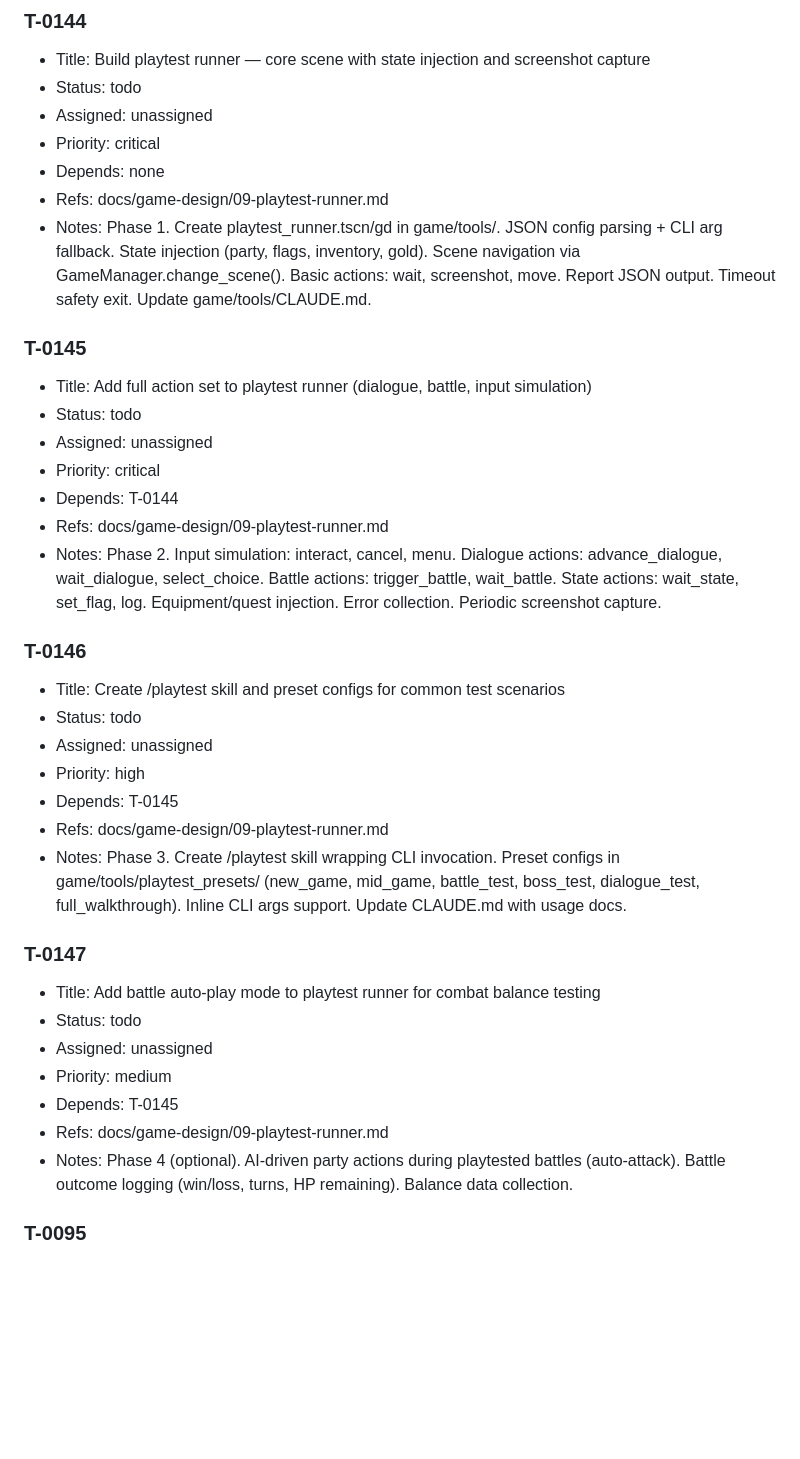
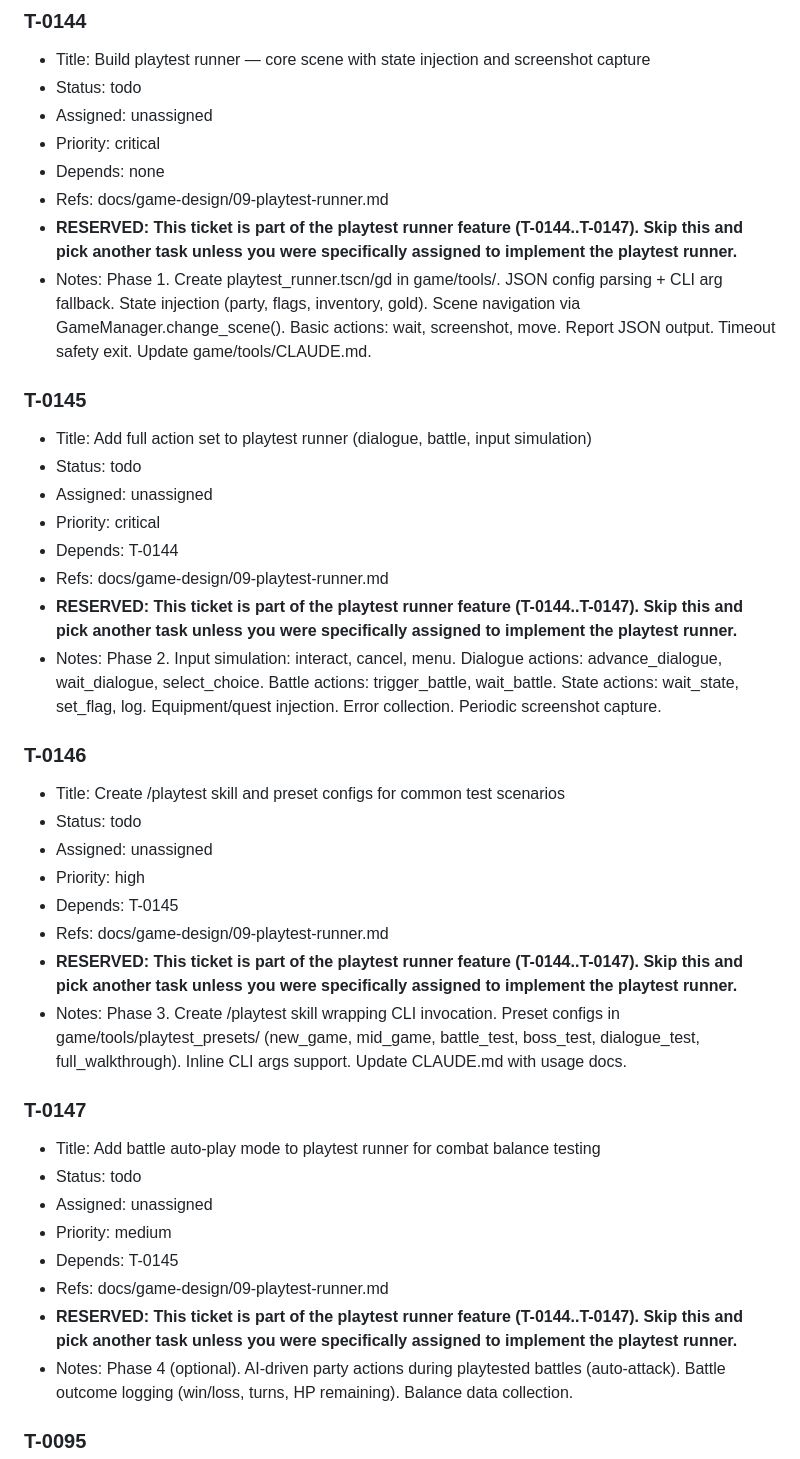
Before and after one commit to Jorge-D-Robles/gemini-fantasy, a Markdown page: agents/SPRINT.md, the part around the change. GitHub-like rendering; blank space fills up the shorter version.

```diff
--- a/agents/SPRINT.md
+++ b/agents/SPRINT.md
@@ -20,6 +20,7 @@ Started: 2026-02-18
 - Priority: critical
 - Depends: none
 - Refs: docs/game-design/09-playtest-runner.md
+- **RESERVED: This ticket is part of the playtest runner feature (T-0144..T-0147). Skip this and pick another task unless you were specifically assigned to implement the playtest runner.**
 - Notes: Phase 1. Create playtest_runner.tscn/gd in game/tools/. JSON config parsing + CLI arg fallback. State injection (party, flags, inventory, gold). Scene navigation via GameManager.change_scene(). Basic actions: wait, screenshot, move. Report JSON output. Timeout safety exit. Update game/tools/CLAUDE.md.
 
 ### T-0145
@@ -29,6 +30,7 @@ Started: 2026-02-18
 - Priority: critical
 - Depends: T-0144
 - Refs: docs/game-design/09-playtest-runner.md
+- **RESERVED: This ticket is part of the playtest runner feature (T-0144..T-0147). Skip this and pick another task unless you were specifically assigned to implement the playtest runner.**
 - Notes: Phase 2. Input simulation: interact, cancel, menu. Dialogue actions: advance_dialogue, wait_dialogue, select_choice. Battle actions: trigger_battle, wait_battle. State actions: wait_state, set_flag, log. Equipment/quest injection. Error collection. Periodic screenshot capture.
 
 ### T-0146
@@ -38,6 +40,7 @@ Started: 2026-02-18
 - Priority: high
 - Depends: T-0145
 - Refs: docs/game-design/09-playtest-runner.md
+- **RESERVED: This ticket is part of the playtest runner feature (T-0144..T-0147). Skip this and pick another task unless you were specifically assigned to implement the playtest runner.**
 - Notes: Phase 3. Create /playtest skill wrapping CLI invocation. Preset configs in game/tools/playtest_presets/ (new_game, mid_game, battle_test, boss_test, dialogue_test, full_walkthrough). Inline CLI args support. Update CLAUDE.md with usage docs.
 
 ### T-0147
@@ -47,6 +50,7 @@ Started: 2026-02-18
 - Priority: medium
 - Depends: T-0145
 - Refs: docs/game-design/09-playtest-runner.md
+- **RESERVED: This ticket is part of the playtest runner feature (T-0144..T-0147). Skip this and pick another task unless you were specifically assigned to implement the playtest runner.**
 - Notes: Phase 4 (optional). AI-driven party actions during playtested battles (auto-attack). Battle outcome logging (win/loss, turns, HP remaining). Balance data collection.
 
 ### T-0095
```
Also changed, not shown: agents/BACKLOG.md (+4 -0 lines).
